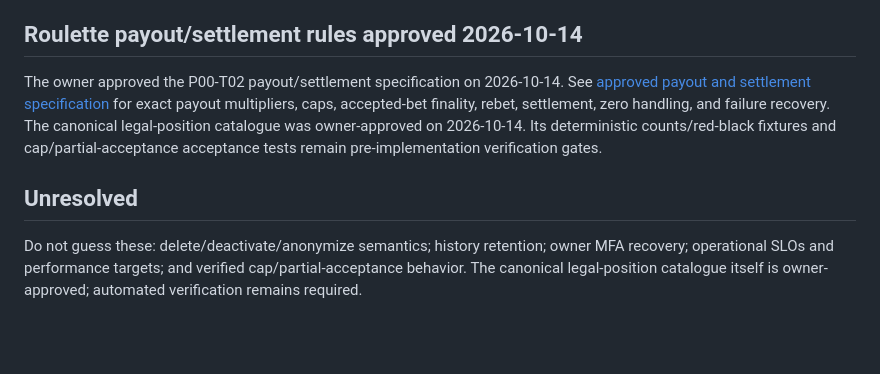
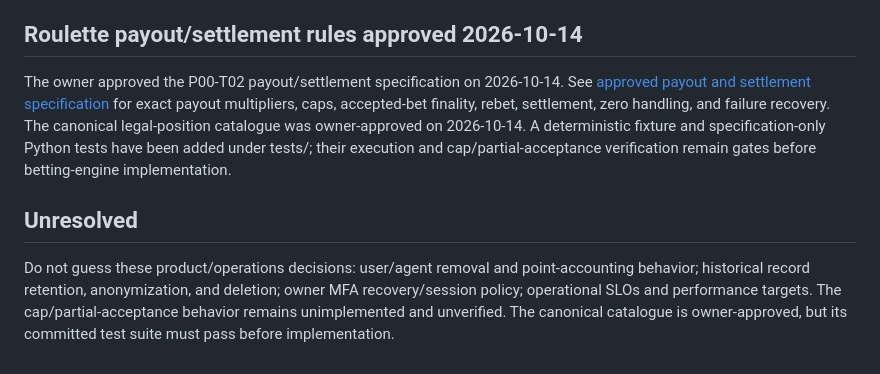
Before and after one commit to vishweshgawas06-dotcom/fairmount-games, a Markdown page: docs/project-plan/LOCKED_REQUIREMENTS.md, the part around the change. Drawn GitHub-style; blank space fills up the shorter version.

Commit message:
docs: clarify remaining verification gates

```diff
--- a/docs/project-plan/LOCKED_REQUIREMENTS.md
+++ b/docs/project-plan/LOCKED_REQUIREMENTS.md
@@ -64,8 +64,8 @@ This document records current requirements. Items explicitly listed as unresolve
 
 ## Roulette payout/settlement rules approved 2026-10-14
 
-The owner approved the P00-T02 payout/settlement specification on 2026-10-14. See [approved payout and settlement specification](roulette/PAYOUT_AND_SETTLEMENT_SPEC_DRAFT.md) for exact payout multipliers, caps, accepted-bet finality, rebet, settlement, zero handling, and failure recovery. The canonical legal-position catalogue was owner-approved on 2026-10-14. Its deterministic counts/red-black fixtures and cap/partial-acceptance acceptance tests remain pre-implementation verification gates.
+The owner approved the P00-T02 payout/settlement specification on 2026-10-14. See [approved payout and settlement specification](roulette/PAYOUT_AND_SETTLEMENT_SPEC_DRAFT.md) for exact payout multipliers, caps, accepted-bet finality, rebet, settlement, zero handling, and failure recovery. The canonical legal-position catalogue was owner-approved on 2026-10-14. A deterministic fixture and specification-only Python tests have been added under tests/; their execution and cap/partial-acceptance verification remain gates before betting-engine implementation.
 
 ## Unresolved
 
-Do not guess these: delete/deactivate/anonymize semantics; history retention; owner MFA recovery; operational SLOs and performance targets; and verified cap/partial-acceptance behavior. The canonical legal-position catalogue itself is owner-approved; automated verification remains required.
+Do not guess these product/operations decisions: user/agent removal and point-accounting behavior; historical record retention, anonymization, and deletion; owner MFA recovery/session policy; operational SLOs and performance targets. The cap/partial-acceptance behavior remains unimplemented and unverified. The canonical catalogue is owner-approved, but its committed test suite must pass before implementation.
```
